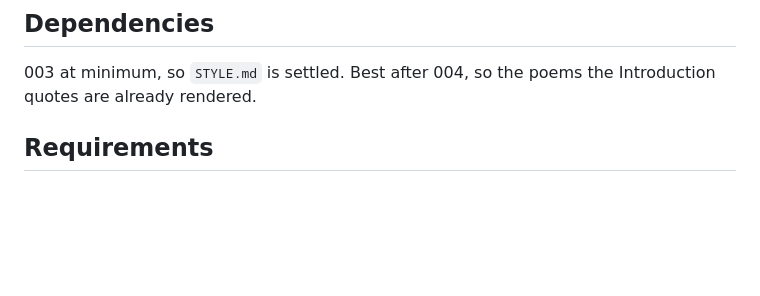
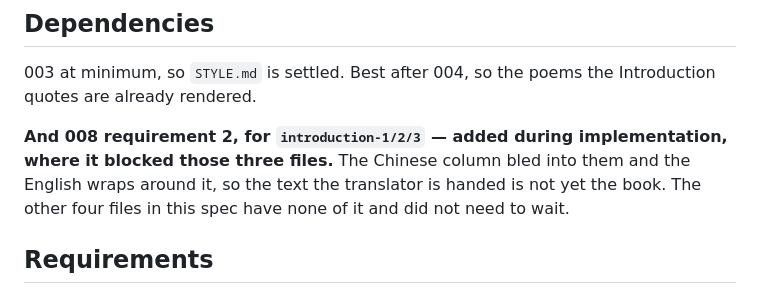
Before and after one commit to Kaaveh/ikkyu_and_the_crazy_cloud_anthology_a_zen_poet_of_medieval_translation, a Markdown page: specs/005-introduction.md, the part around the change. GitHub-like rendering; blank space fills up the shorter version.

```diff
--- a/specs/005-introduction.md
+++ b/specs/005-introduction.md
@@ -28,6 +28,12 @@ Seven files at `status: reviewed`, `just check` green, the PDF read.
 
 003 at minimum, so `STYLE.md` is settled. Best after 004, so the poems the
 Introduction quotes are already rendered.
+
+**And 008 requirement 2, for `introduction-1/2/3` — added during
+implementation, where it blocked those three files.** The Chinese column bled
+into them and the English wraps around it, so the text the translator is handed
+is not yet the book. The other four files in this spec have none of it and did
+not need to wait.
 
 ## Requirements
 
```
Also changed, not shown: CLAUDE.md (+25 -3 lines).
